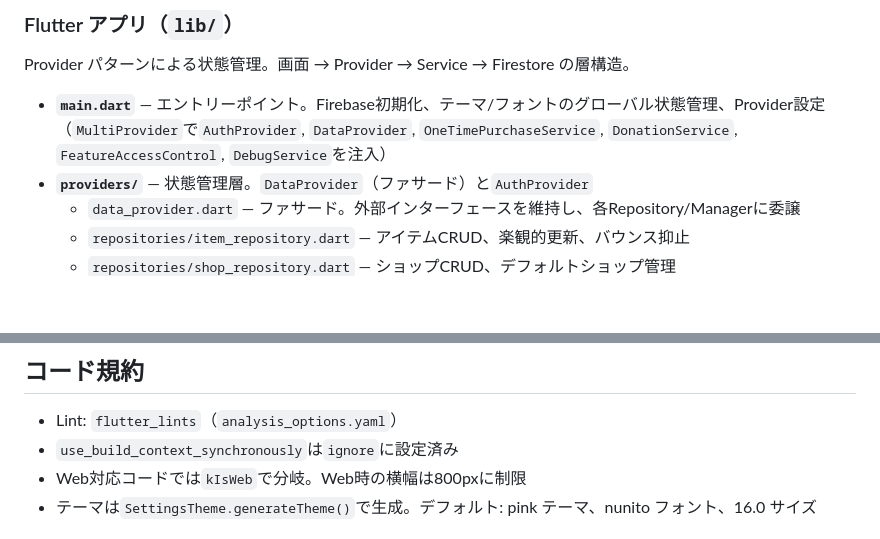
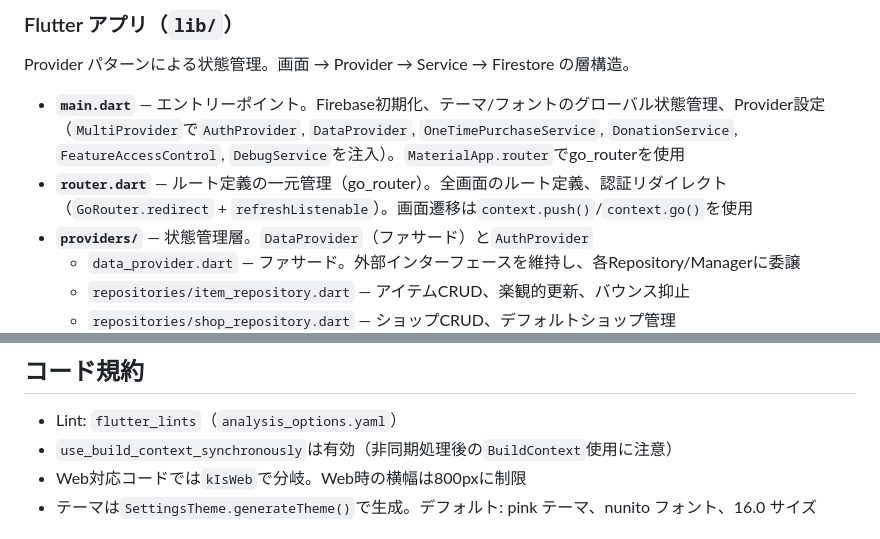
Before and after one commit to IKcoding-jp/maikago, a Markdown page: CLAUDE.md, 2 parts joined by grey strips. GitHub-like rendering; blank space fills up the shorter version.

Commit message:
chore: CLAUDE.md更新（go_router追記、use_build_context_synchronously修正）
Co-Authored-By: Claude Opus 4.6 <noreply@anthropic.com>

```diff
--- a/CLAUDE.md
+++ b/CLAUDE.md
@@ -48,7 +48,8 @@ flutter pub run flutter_launcher_icons
 
 Provider パターンによる状態管理。画面 → Provider → Service → Firestore の層構造。
 
-- **`main.dart`** — エントリーポイント。Firebase初期化、テーマ/フォントのグローバル状態管理、Provider設定（`MultiProvider`で`AuthProvider`, `DataProvider`, `OneTimePurchaseService`, `DonationService`, `FeatureAccessControl`, `DebugService`を注入）
+- **`main.dart`** — エントリーポイント。Firebase初期化、テーマ/フォントのグローバル状態管理、Provider設定（`MultiProvider`で`AuthProvider`, `DataProvider`, `OneTimePurchaseService`, `DonationService`, `FeatureAccessControl`, `DebugService`を注入）。`MaterialApp.router`でgo_routerを使用
+- **`router.dart`** — ルート定義の一元管理（go_router）。全画面のルート定義、認証リダイレクト（`GoRouter.redirect` + `refreshListenable`）。画面遷移は`context.push()`/`context.go()`を使用
 - **`providers/`** — 状態管理層。`DataProvider`（ファサード）と`AuthProvider`
   - `data_provider.dart` — ファサード。外部インターフェースを維持し、各Repository/Managerに委譲
   - `repositories/item_repository.dart` — アイテムCRUD、楽観的更新、バウンス抑止
@@ -83,7 +84,7 @@ Node.js 18。`index.js`にOCR・画像解析処理。Firebase Project ID: `maika
 ## コード規約
 
 - Lint: `flutter_lints`（`analysis_options.yaml`）
-- `use_build_context_synchronously`は`ignore`に設定済み
+- `use_build_context_synchronously`は有効（非同期処理後の`BuildContext`使用に注意）
 - Web対応コードでは`kIsWeb`で分岐。Web時の横幅は800pxに制限
 - テーマは`SettingsTheme.generateTheme()`で生成。デフォルト: pink テーマ、nunito フォント、16.0 サイズ
 
```
